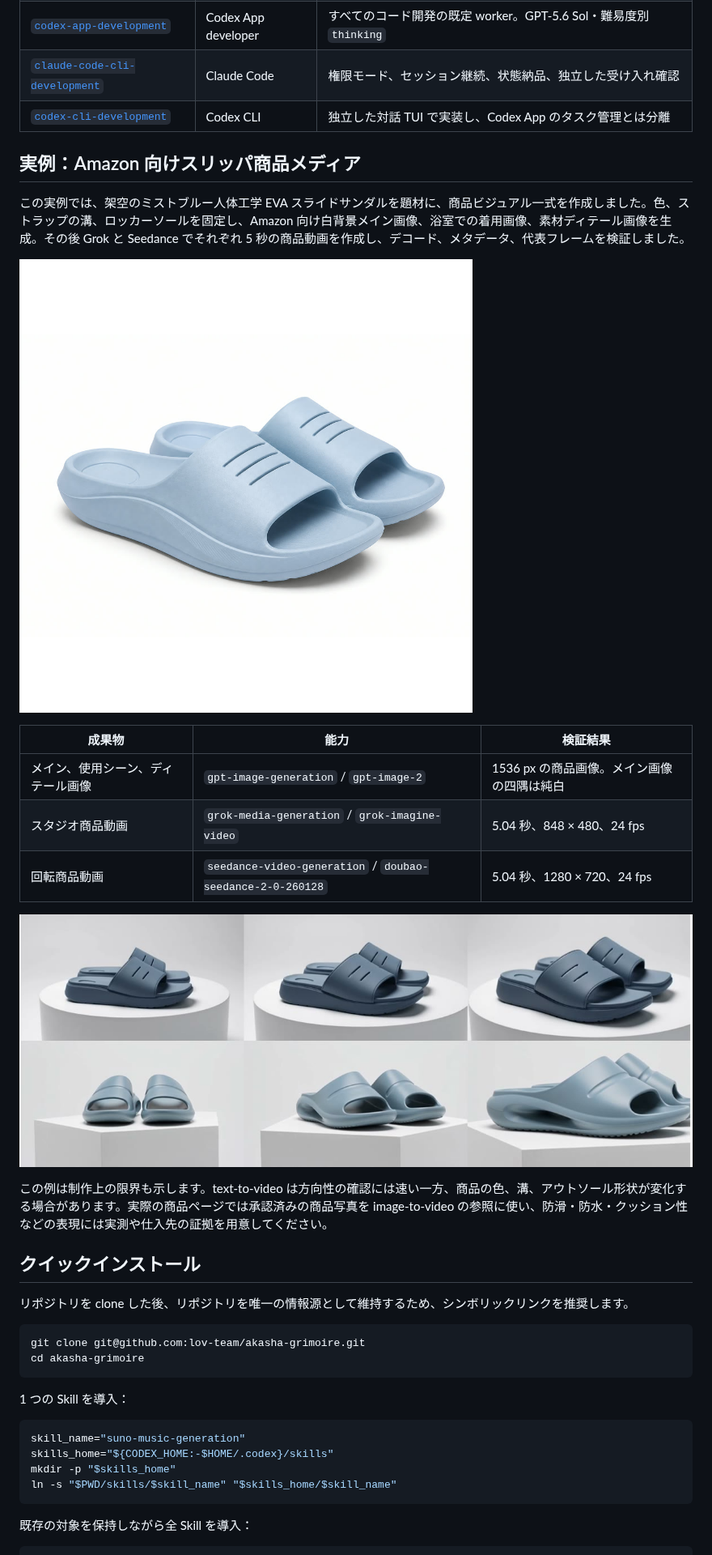
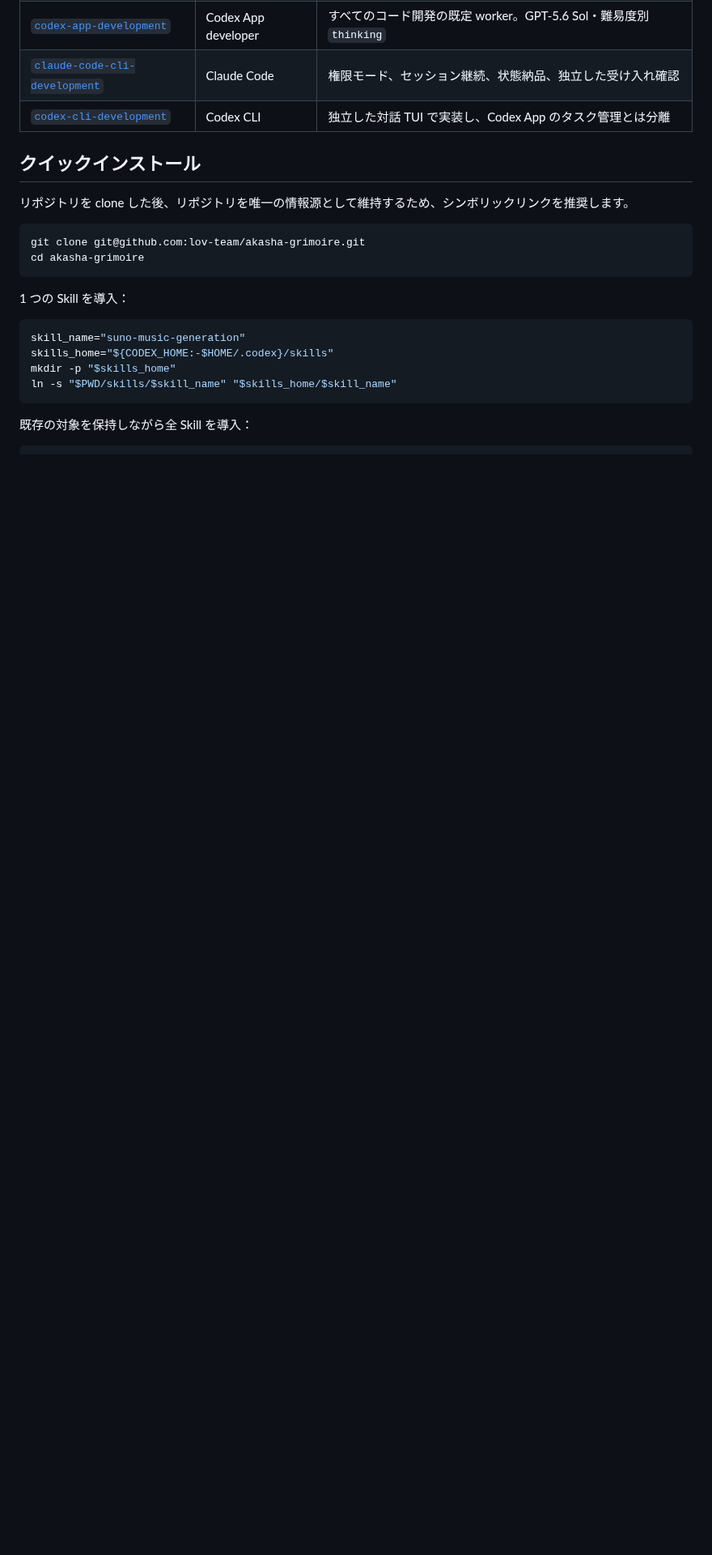
Before and after one commit to lov-team/akasha-grimoire, a Markdown page: README.ja.md, the part around the change. Shown at 81% size. Drawn GitHub-style; pictures changed too: docs/assets/amazon-slippers-main.jpg (deleted), docs/assets/amazon-slippers-video-comparison.jpg (deleted); blank space fills up the shorter version.

```diff
--- a/README.ja.md
+++ b/README.ja.md
@@ -106,22 +106,6 @@ Graph Engineering は、納品作業を一時的な prompt の列ではなく、
 | [`codex-app-development`](skills/codex-app-development/) | Codex App developer | すべてのコード開発の既定 worker。GPT-5.6 Sol・難易度別 `thinking` |
 | [`claude-code-cli-development`](skills/claude-code-cli-development/) | Claude Code | 権限モード、セッション継続、状態納品、独立した受け入れ確認 |
 | [`codex-cli-development`](skills/codex-cli-development/) | Codex CLI | 独立した対話 TUI で実装し、Codex App のタスク管理とは分離 |
-
-## 実例：Amazon 向けスリッパ商品メディア
-
-この実例では、架空のミストブルー人体工学 EVA スライドサンダルを題材に、商品ビジュアル一式を作成しました。色、ストラップの溝、ロッカーソールを固定し、Amazon 向け白背景メイン画像、浴室での着用画像、素材ディテール画像を生成。その後 Grok と Seedance でそれぞれ 5 秒の商品動画を作成し、デコード、メタデータ、代表フレームを検証しました。
-
-![Amazon スリッパのメイン画像](docs/assets/amazon-slippers-main.jpg)
-
-| 成果物 | 能力 | 検証結果 |
-| --- | --- | --- |
-| メイン、使用シーン、ディテール画像 | `gpt-image-generation` / `gpt-image-2` | 1536 px の商品画像。メイン画像の四隅は純白 |
-| スタジオ商品動画 | `grok-media-generation` / `grok-imagine-video` | 5.04 秒、848 × 480、24 fps |
-| 回転商品動画 | `seedance-video-generation` / `doubao-seedance-2-0-260128` | 5.04 秒、1280 × 720、24 fps |
-
-![上段は Grok、下段は Seedance の代表フレーム](docs/assets/amazon-slippers-video-comparison.jpg)
-
-この例は制作上の限界も示します。text-to-video は方向性の確認には速い一方、商品の色、溝、アウトソール形状が変化する場合があります。実際の商品ページでは承認済みの商品写真を image-to-video の参照に使い、防滑・防水・クッション性などの表現には実測や仕入先の証拠を用意してください。
 
 ## クイックインストール
 
```
Also changed, not shown: README.en.md (+0 -16 lines), README.md (+12 -6 lines), docs/assets/mahjong-lin-yeche-portrait.jpg (added), 2 other files.
